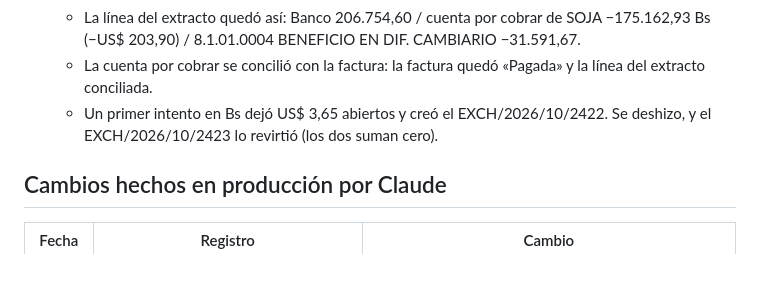
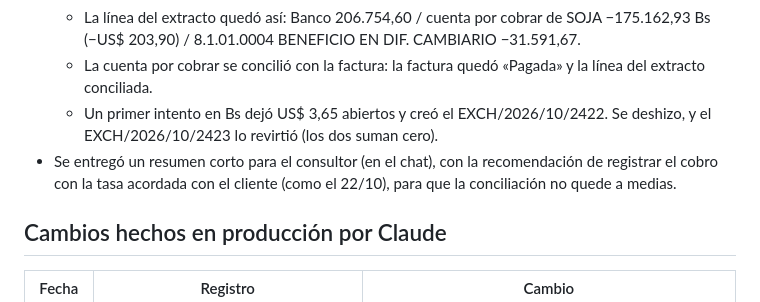
Before and after one commit to lstuard-gonzalez/manuales, a Markdown page: CONVERSACION.md, the part around the change. Rendered like a GitHub page; blank space fills up the shorter version.

Commit message:
docs(conversacion): resumen para el consultor de la corrección de SOJA
Co-Authored-By: Claude Opus 5.5 <noreply@anthropic.com>
Claude-Session: https://claude.ai/code/session_012G7rDzCGgXdqyg1cPT8wfi

```diff
--- a/CONVERSACION.md
+++ b/CONVERSACION.md
@@ -194,6 +194,7 @@ Consulta de solo lectura: los 28 apuntes de octubre en 1.1.03.001 (sin contar la
   - La línea del extracto quedó así: Banco 206.754,60 / cuenta por cobrar de SOJA −175.162,93 Bs (−US$ 203,90) / 8.1.01.0004 BENEFICIO EN DIF. CAMBIARIO −31.591,67.
   - La cuenta por cobrar se concilió con la factura: la factura quedó «Pagada» y la línea del extracto conciliada.
   - Un primer intento en Bs dejó US$ 3,65 abiertos y creó el EXCH/2026/10/2422. Se deshizo, y el EXCH/2026/10/2423 lo revirtió (los dos suman cero).
+- Se entregó un resumen corto para el consultor (en el chat), con la recomendación de registrar el cobro con la tasa acordada con el cliente (como el 22/10), para que la conciliación no quede a medias.
 
 ## Cambios hechos en producción por Claude
 
```
